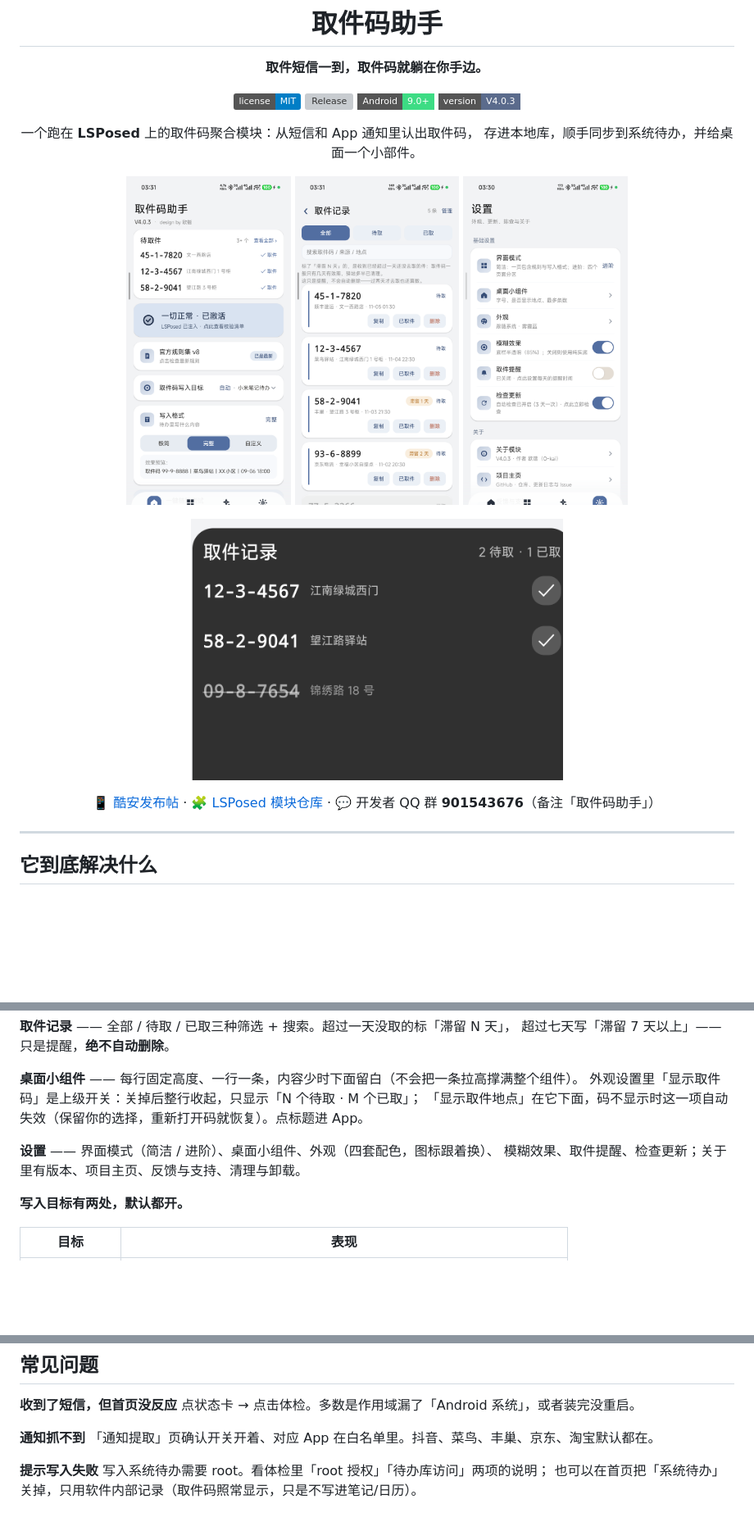
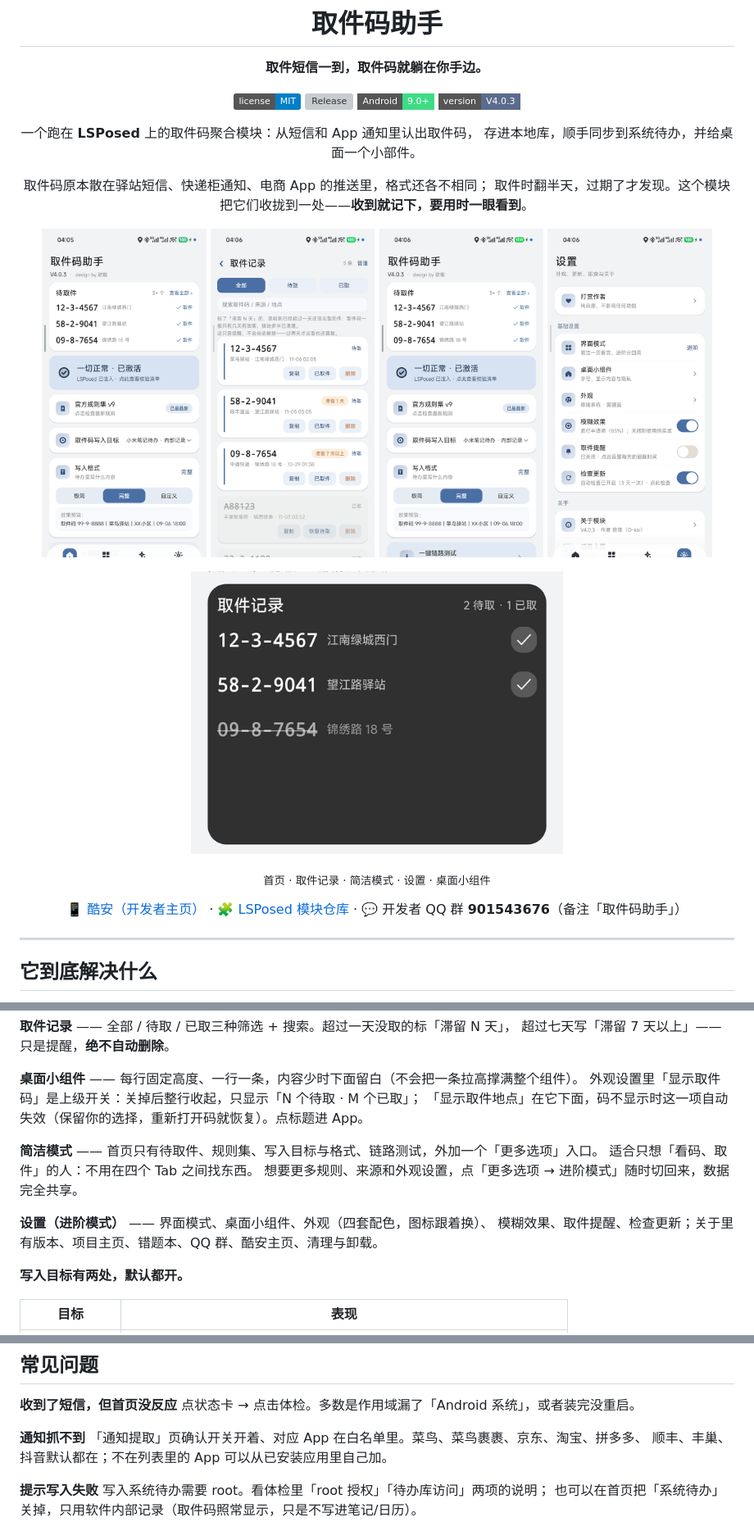
Before and after one commit to O-kai/Xiaomi-HyperOs-pickup-code-grabber, a Markdown page: README.md, 3 parts joined by grey strips. Shown: that part at 82% size. GitHub-like rendering; pictures changed too: docs/screenshots/home.png, docs/screenshots/records.png, docs/screenshots/settings.png; badges without logos; blank space fills up the shorter version; grey boxes are pictures that could not be loaded.

```diff
--- a/README.md
+++ b/README.md
@@ -12,20 +12,25 @@
 一个跑在 **LSPosed** 上的取件码聚合模块：从短信和 App 通知里认出取件码，
 存进本地库，顺手同步到系统待办，并给桌面一个小部件。
 
+取件码原本散在驿站短信、快递柜通知、电商 App 的推送里，格式还各不相同；
+取件时翻半天，过期了才发现。这个模块把它们收拢到一处——**收到就记下，要用时一眼看到**。
+
 </div>
 
 <p align="center">
   <img src="docs/screenshots/home.png" width="23%" />
   <img src="docs/screenshots/records.png" width="23%" />
+  <img src="docs/screenshots/simple.png" width="23%" />
   <img src="docs/screenshots/settings.png" width="23%" />
 </p>
 <p align="center">
   <img src="docs/screenshots/widget.png" width="52%" />
 </p>
+<p align="center"><sub>首页 · 取件记录 · 简洁模式 · 设置 · 桌面小组件</sub></p>
 
 <div align="center">
 
-📱 [酷安发布帖](https://www.coolapk.com/feed/73558591) · 🧩 [LSPosed 模块仓库](https://github.com/Xposed-Modules-Repo/io.github.okaidev.pickupcode) · 💬 开发者 QQ 群 **901543676**（备注「取件码助手」）
+📱 [酷安（开发者主页）](https://coolapk.com/u/1222904) · 🧩 [LSPosed 模块仓库](https://github.com/Xposed-Modules-Repo/io.github.okaidev.pickupcode) · 💬 开发者 QQ 群 **901543676**（备注「取件码助手」）
 
 </div>
 
@@ -83,8 +88,12 @@
 外观设置里「显示取件码」是上级开关：关掉后整行收起，只显示「N 个待取 · M 个已取」；
 「显示取件地点」在它下面，码不显示时这一项自动失效（保留你的选择，重新打开码就恢复）。点标题进 App。
 
-**设置** —— 界面模式（简洁 / 进阶）、桌面小组件、外观（四套配色，图标跟着换）、
-模糊效果、取件提醒、检查更新；关于里有版本、项目主页、反馈与支持、清理与卸载。
+**简洁模式** —— 首页只有待取件、规则集、写入目标与格式、链路测试，外加一个「更多选项」入口。
+适合只想「看码、取件」的人：不用在四个 Tab 之间找东西。
+想要更多规则、来源和外观设置，点「更多选项 → 进阶模式」随时切回来，数据完全共享。
+
+**设置（进阶模式）** —— 界面模式、桌面小组件、外观（四套配色，图标跟着换）、
+模糊效果、取件提醒、检查更新；关于里有版本、项目主页、错题本、QQ 群、酷安主页、清理与卸载。
 
 **写入目标有两处，默认都开。**
 
@@ -132,7 +141,8 @@
 点状态卡 → 点击体检。多数是作用域漏了「Android 系统」，或者装完没重启。
 
 **通知抓不到**
-「通知提取」页确认开关开着、对应 App 在白名单里。抖音、菜鸟、丰巢、京东、淘宝默认都在。
+「通知提取」页确认开关开着、对应 App 在白名单里。菜鸟、菜鸟裹裹、京东、淘宝、拼多多、
+顺丰、丰巢、抖音默认都在；不在列表里的 App 可以从已安装应用里自己加。
 
 **提示写入失败**
 写入系统待办需要 root。看体检里「root 授权」「待办库访问」两项的说明；
```
Also changed, not shown: other parts of README.md (+6 -3 lines), docs/COOLAPK-4.0.3.md (added, +140 -0 lines), docs/screenshots/README.md (+4 -3 lines).
